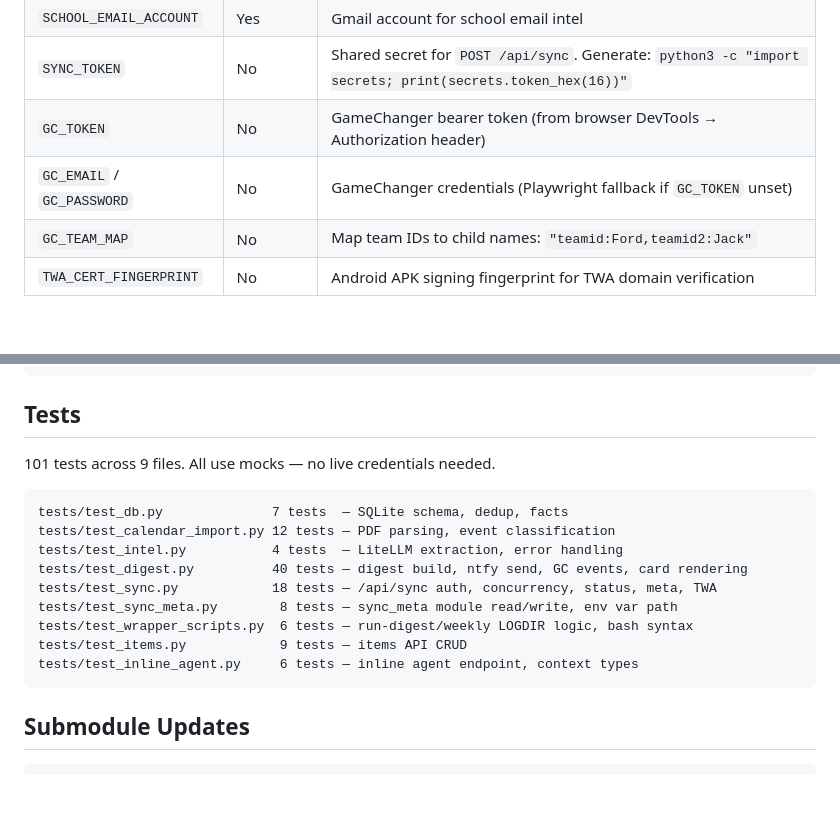
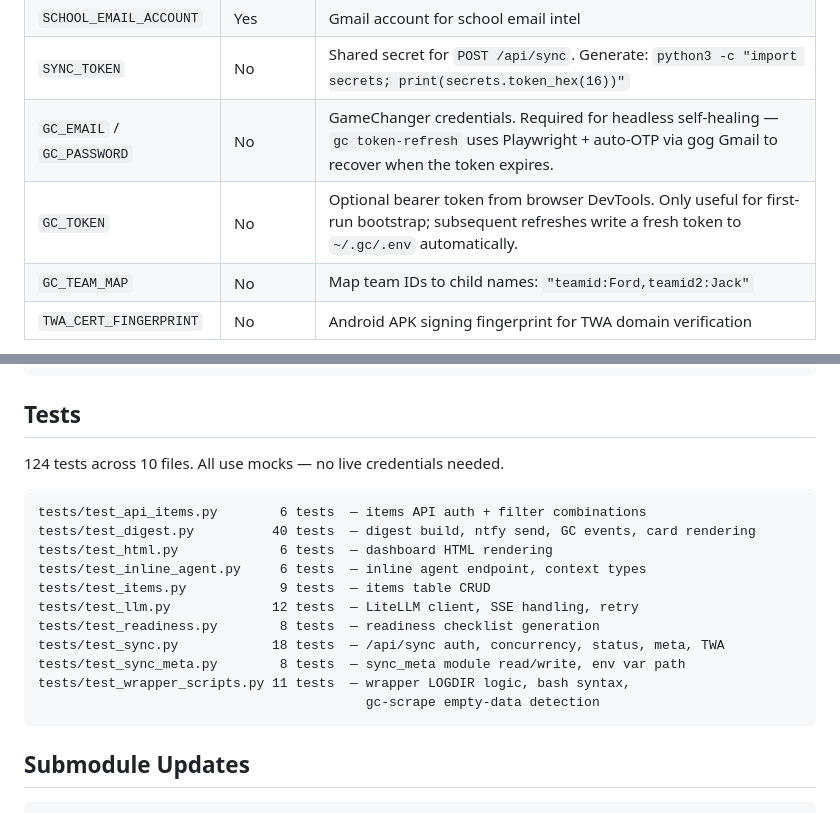
Before and after one commit to bearyjd/school-dashboard, a Markdown page: README.md, 2 parts joined by grey strips. Rendered like a GitHub page; blank space fills up the shorter version.

````diff
--- a/README.md
+++ b/README.md
@@ -83,8 +83,8 @@ Copy `.env.example` to `config/env` and fill in all values:
 | `NTFY_TOPIC` | Yes | ntfy.sh topic slug for push notifications |
 | `SCHOOL_EMAIL_ACCOUNT` | Yes | Gmail account for school email intel |
 | `SYNC_TOKEN` | No | Shared secret for `POST /api/sync`. Generate: `python3 -c "import secrets; print(secrets.token_hex(16))"` |
-| `GC_TOKEN` | No | GameChanger bearer token (from browser DevTools → Authorization header) |
-| `GC_EMAIL` / `GC_PASSWORD` | No | GameChanger credentials (Playwright fallback if `GC_TOKEN` unset) |
+| `GC_EMAIL` / `GC_PASSWORD` | No | GameChanger credentials. Required for headless self-healing — `gc token-refresh` uses Playwright + auto-OTP via gog Gmail to recover when the token expires. |
+| `GC_TOKEN` | No | Optional bearer token from browser DevTools. Only useful for first-run bootstrap; subsequent refreshes write a fresh token to `~/.gc/.env` automatically. |
 | `GC_TEAM_MAP` | No | Map team IDs to child names: `"teamid:Ford,teamid2:Jack"` |
 | `TWA_CERT_FINGERPRINT` | No | Android APK signing fingerprint for TWA domain verification |
 
@@ -155,18 +155,20 @@ npm --prefix web/spa run dev      # → http://localhost:5173/app/
 
 ## Tests
 
-101 tests across 9 files. All use mocks — no live credentials needed.
+124 tests across 10 files. All use mocks — no live credentials needed.
 
 ```
-tests/test_db.py              7 tests  — SQLite schema, dedup, facts
-tests/test_calendar_import.py 12 tests — PDF parsing, event classification
-tests/test_intel.py           4 tests  — LiteLLM extraction, error handling
-tests/test_digest.py          40 tests — digest build, ntfy send, GC events, card rendering
-tests/test_sync.py            18 tests — /api/sync auth, concurrency, status, meta, TWA
-tests/test_sync_meta.py        8 tests — sync_meta module read/write, env var path
-tests/test_wrapper_scripts.py  6 tests — run-digest/weekly LOGDIR logic, bash syntax
-tests/test_items.py            9 tests — items API CRUD
-tests/test_inline_agent.py     6 tests — inline agent endpoint, context types
+tests/test_api_items.py        6 tests  — items API auth + filter combinations
+tests/test_digest.py          40 tests  — digest build, ntfy send, GC events, card rendering
+tests/test_html.py             6 tests  — dashboard HTML rendering
+tests/test_inline_agent.py     6 tests  — inline agent endpoint, context types
+tests/test_items.py            9 tests  — items table CRUD
+tests/test_llm.py             12 tests  — LiteLLM client, SSE handling, retry
+tests/test_readiness.py        8 tests  — readiness checklist generation
+tests/test_sync.py            18 tests  — /api/sync auth, concurrency, status, meta, TWA
+tests/test_sync_meta.py        8 tests  — sync_meta module read/write, env var path
+tests/test_wrapper_scripts.py 11 tests  — wrapper LOGDIR logic, bash syntax,
+                                          gc-scrape empty-data detection
 ```
 
 ## Submodule Updates
````
Also changed, not shown: CHANGELOG.md (+36 -0 lines).
